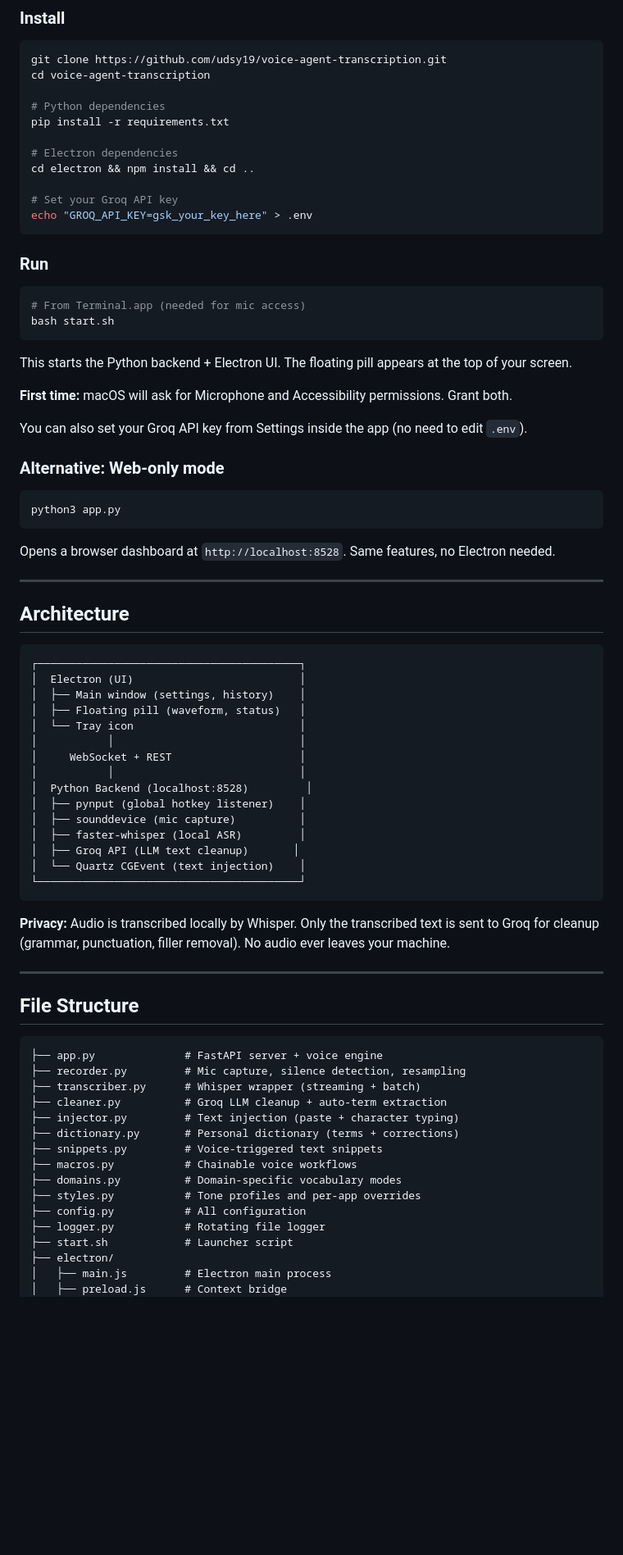
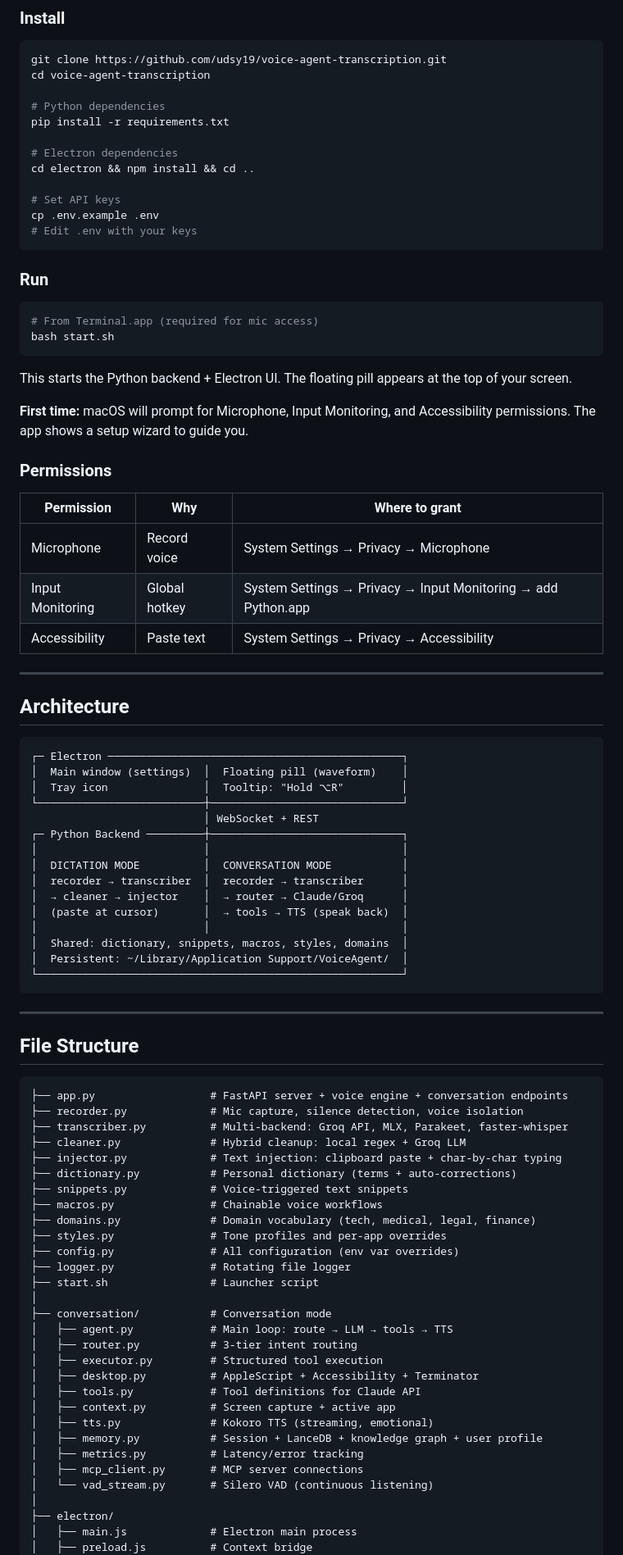
Before and after one commit to udsy19/voice-agent-transcription, a Markdown page: README.md, the part around one of its changes. Shown at 82% size. Rendered like a GitHub page; blank space fills up the shorter version.

Commit message:
Update README: both modes, conversation features, full architecture

````diff
--- a/README.md
+++ b/README.md
@@ -73,74 +71,85 @@ pip install -r requirements.txt
 # Electron dependencies
 cd electron && npm install && cd ..
 
-# Set your Groq API key
-echo "GROQ_API_KEY=gsk_your_key_here" > .env
+# Set API keys
+cp .env.example .env
+# Edit .env with your keys
 ```
 
 ### Run
 
 ```bash
-# From Terminal.app (needed for mic access)
+# From Terminal.app (required for mic access)
 bash start.sh
 ```
 
 This starts the Python backend + Electron UI. The floating pill appears at the top of your screen.
 
-**First time:** macOS will ask for Microphone and Accessibility permissions. Grant both.
+**First time:** macOS will prompt for Microphone, Input Monitoring, and Accessibility permissions. The app shows a setup wizard to guide you.
 
-You can also set your Groq API key from Settings inside the app (no need to edit `.env`).
+### Permissions
 
-### Alternative: Web-only mode
-
-```bash
-python3 app.py
-```
-
-Opens a browser dashboard at `http://localhost:8528`. Same features, no Electron needed.
+| Permission | Why | Where to grant |
+|---|---|---|
+| Microphone | Record voice | System Settings → Privacy → Microphone |
+| Input Monitoring | Global hotkey | System Settings → Privacy → Input Monitoring → add Python.app |
+| Accessibility | Paste text | System Settings → Privacy → Accessibility |
 
 ---
 
 ## Architecture
 
 ```
-┌─────────────────────────────────────────┐
-│  Electron (UI)                          │
-│  ├── Main window (settings, history)    │
-│  ├── Floating pill (waveform, status)   │
-│  └── Tray icon                          │
-│           │                             │
-│     WebSocket + REST                    │
-│           │                             │
-│  Python Backend (localhost:8528)         │
-│  ├── pynput (global hotkey listener)    │
-│  ├── sounddevice (mic capture)          │
-│  ├── faster-whisper (local ASR)         │
-│  ├── Groq API (LLM text cleanup)       │
-│  └── Quartz CGEvent (text injection)    │
-└─────────────────────────────────────────┘
+┌─ Electron ──────────────────────────────────────────────┐
+│  Main window (settings)  │  Floating pill (waveform)    │
+│  Tray icon               │  Tooltip: "Hold ⌥R"         │
+└──────────────────────────┼──────────────────────────────┘
+                           │ WebSocket + REST
+┌─ Python Backend ─────────┼──────────────────────────────┐
+│                          │                              │
+│  DICTATION MODE          │  CONVERSATION MODE           │
+│  recorder → transcriber  │  recorder → transcriber      │
+│  → cleaner → injector    │  → router → Claude/Groq      │
+│  (paste at cursor)       │  → tools → TTS (speak back)  │
+│                          │                              │
+│  Shared: dictionary, snippets, macros, styles, domains  │
+│  Persistent: ~/Library/Application Support/VoiceAgent/  │
+└─────────────────────────────────────────────────────────┘
 ```
-
-**Privacy:** Audio is transcribed locally by Whisper. Only the transcribed text is sent to Groq for cleanup (grammar, punctuation, filler removal). No audio ever leaves your machine.
 
 ---
 
 ## File Structure
 
 ```
-├── app.py              # FastAPI server + voice engine
-├── recorder.py         # Mic capture, silence detection, resampling
-├── transcriber.py      # Whisper wrapper (streaming + batch)
-├── cleaner.py          # Groq LLM cleanup + auto-term extraction
-├── injector.py         # Text injection (paste + character typing)
-├── dictionary.py       # Personal dictionary (terms + corrections)
-├── snippets.py         # Voice-triggered text snippets
-├── macros.py           # Chainable voice workflows
-├── domains.py          # Domain-specific vocabulary modes
-├── styles.py           # Tone profiles and per-app overrides
-├── config.py           # All configuration
-├── logger.py           # Rotating file logger
-├── start.sh            # Launcher script
+├── app.py                  # FastAPI server + voice engine + conversation endpoints
+├── recorder.py             # Mic capture, silence detection, voice isolation
+├── transcriber.py          # Multi-backend: Groq API, MLX, Parakeet, faster-whisper
+├── cleaner.py              # Hybrid cleanup: local regex + Groq LLM
+├── injector.py             # Text injection: clipboard paste + char-by-char typing
+├── dictionary.py           # Personal dictionary (terms + auto-corrections)
+├── snippets.py             # Voice-triggered text snippets
+├── macros.py               # Chainable voice workflows
+├── domains.py              # Domain vocabulary (tech, medical, legal, finance)
+├── styles.py               # Tone profiles and per-app overrides
+├── config.py               # All configuration (env var overrides)
+├── logger.py               # Rotating file logger
+├── start.sh                # Launcher script
+│
+├── conversation/           # Conversation mode
+│   ├── agent.py            # Main loop: route → LLM → tools → TTS
+│   ├── router.py           # 3-tier intent routing
+│   ├── executor.py         # Structured tool execution
+│   ├── desktop.py          # AppleScript + Accessibility + Terminator
+│   ├── tools.py            # Tool definitions for Claude API
+│   ├── context.py          # Screen capture + active app
+│   ├── tts.py              # Kokoro TTS (streaming, emotional)
+│   ├── memory.py           # Session + LanceDB + knowledge graph + user profile
+│   ├── metrics.py          # Latency/error tracking
+│   ├── mcp_client.py       # MCP server connections
+│   └── vad_stream.py       # Silero VAD (continuous listening)
+│
 ├── electron/
-│   ├── main.js         # Electron main process
-│   ├── preload.js      # Context bridge
+│   ├── main.js             # Electron main process
+│   ├── preload.js          # Context bridge
 │   └── ui/
````
Also changed, not shown: other parts of README.md (+89 -72 lines).
